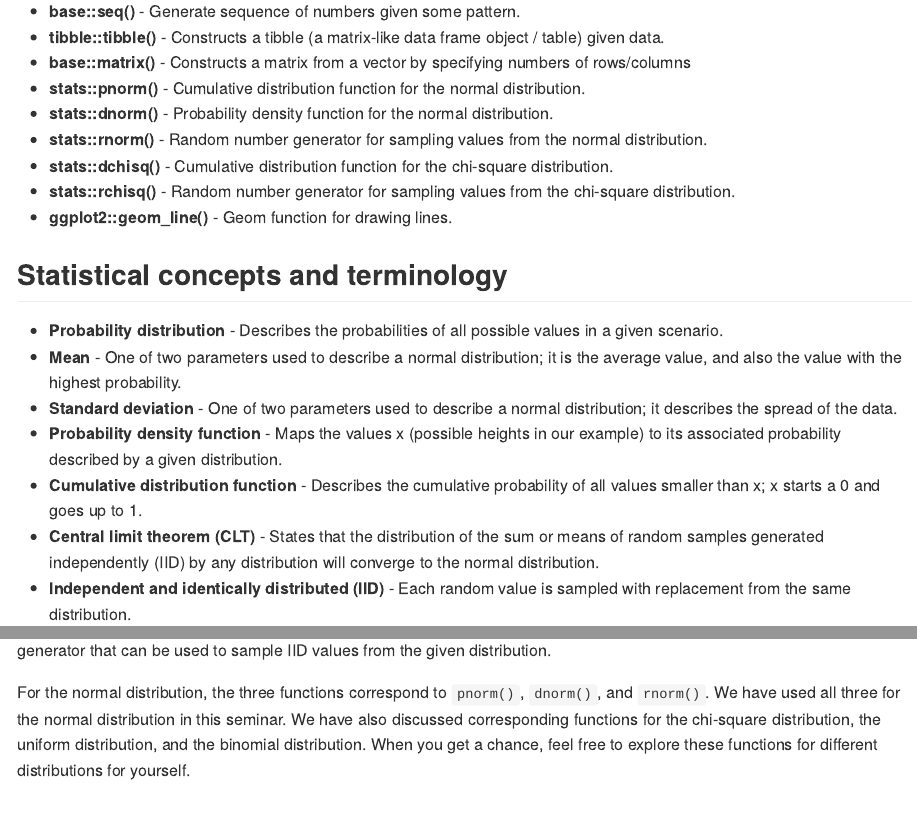
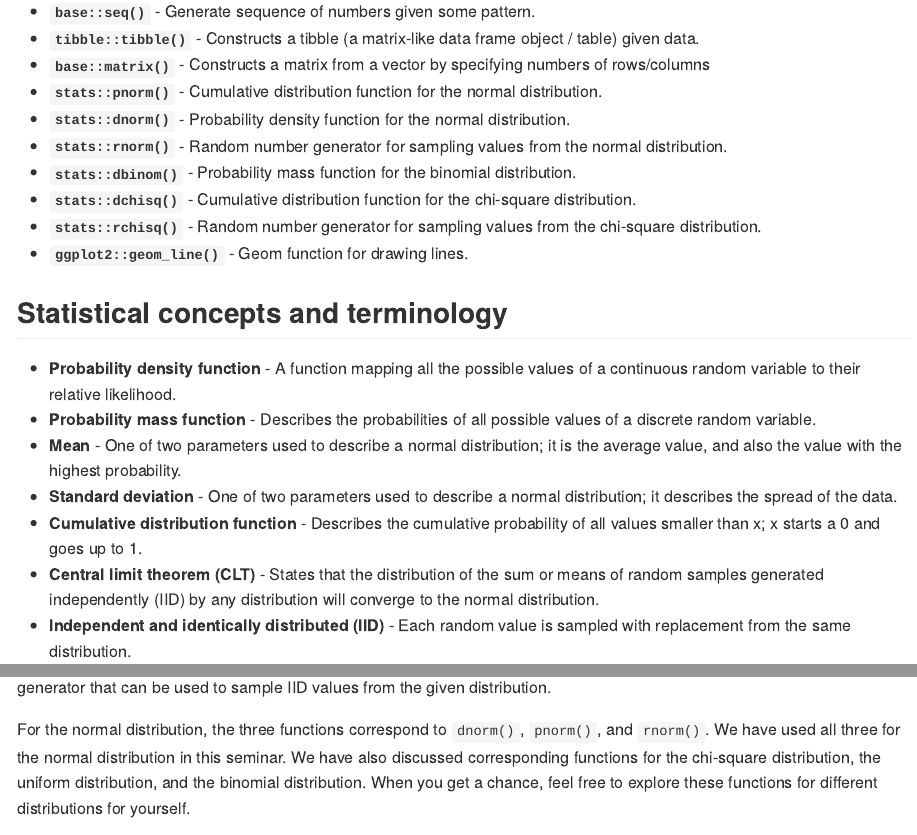
Before and after one commit to Taghrid-M/seminar-03, an R Markdown document (sm3_intro_to_stat.Rmd): the page in a window 1100 px wide, from 1450 px down before the commit and from 1300 px down after it, so that both start at the same text, and a second part further down, joined at a grey line. The pictures show the output file sm3_intro_to_stat.md that the author committed with the source, drawn offline in the style of GitHub.

Commit message:
fix typos

```diff
--- a/sm3_intro_to_stat.Rmd
+++ b/sm3_intro_to_stat.Rmd
@@ -36,22 +36,23 @@ suppressPackageStartupMessages(library(scales))
 
 ## New functions used
 
-* **base::seq()** - Generate sequence of numbers given some pattern.
-* **tibble::tibble()** - Constructs a tibble (a matrix-like data frame object / table) given data.
-* **base::matrix()** - Constructs a matrix from a vector by specifying numbers of rows/columns
-* **stats::pnorm()** - Cumulative distribution function for the normal distribution.
-* **stats::dnorm()** - Probability density function for the normal distribution.
-* **stats::rnorm()** - Random number generator for sampling values from the normal distribution.
-* **stats::dchisq()** - Cumulative distribution function for the chi-square distribution.
-* **stats::rchisq()** - Random number generator for sampling values from the chi-square distribution.
-* **ggplot2::geom_line()** - Geom function for drawing lines.
+* **`base::seq()`** - Generate sequence of numbers given some pattern.
+* **`tibble::tibble()`** - Constructs a tibble (a matrix-like data frame object / table) given data.
+* **`base::matrix()`** - Constructs a matrix from a vector by specifying numbers of rows/columns
+* **`stats::pnorm()`** - Cumulative distribution function for the normal distribution.
+* **`stats::dnorm()`** - Probability density function for the normal distribution.
+* **`stats::rnorm()`** - Random number generator for sampling values from the normal distribution.
+* **`stats::dbinom()`** - Probability mass function for the binomial distribution.
+* **`stats::dchisq()`** - Cumulative distribution function for the chi-square distribution.
+* **`stats::rchisq()`** - Random number generator for sampling values from the chi-square distribution.
+* **`ggplot2::geom_line()`** - Geom function for drawing lines.
 
 ## Statistical concepts and terminology
 
-* **Probability distribution** - Describes the probabilities of all possible values in a given scenario.
+* **Probability density function** - A function mapping all the possible values of a continuous random variable to their relative likelihood.
+* **Probability mass function** - Describes the probabilities of all possible values of a discrete random variable.
 * **Mean** - One of two parameters used to describe a normal distribution; it is the average value, and also the value with the highest probability.
 * **Standard deviation** -  One of two parameters used to describe a normal distribution; it describes the spread of the data.
-* **Probability density function** - Maps the values x (possible heights in our example) to its associated probability described by a given distribution.
 * **Cumulative distribution function** - Describes the cumulative probability of all values smaller than x; x starts a 0 and goes up to 1.
 * **Central limit theorem (CLT)** - States that the distribution of the sum or means of random samples generated independently (IID) by any distribution will converge to the normal distribution.
 * **Independent and identically distributed (IID)** - Each random value is sampled with replacement from the same distribution.
@@ -374,5 +375,5 @@ Every distribution in R comes with three different functions, p-function, d-func
 
-For the normal distribution, the three functions correspond to `pnorm()`, `dnorm()`, and `rnorm()`. We have used all three for the normal distribution in this seminar. We have also discussed corresponding functions for the chi-square distribution, the uniform distribution, and the binomial distribution. When you get a chance, feel free to explore these functions for different distributions for yourself.
+For the normal distribution, the three functions correspond to `dnorm()`, `pnorm()`, and `rnorm()`. We have used all three for the normal distribution in this seminar. We have also discussed corresponding functions for the chi-square distribution, the uniform distribution, and the binomial distribution. When you get a chance, feel free to explore these functions for different distributions for yourself.
 
 
 # Part 3: Deliverable
```
Also changed, not shown: sm3_intro_to_stat.md, sm3_intro_to_stat_files/figure-gfm/unnamed-chunk-12-1.png, sm3_intro_to_stat_files/figure-gfm/unnamed-chunk-13-1.png, sm3_intro_to_stat_files/figure-gfm/unnamed-chunk-15-1.png, sm3_intro_to_stat_files/figure-gfm/unnamed-chunk-17-1.png, sm3_intro_to_stat_files/figure-gfm/unnamed-chunk-2-1.png, sm3_intro_to_stat_files/figure-gfm/unnamed-chunk-3-1.png, sm3_intro_to_stat_files/figure-gfm/unnamed-chunk-5-1.png, sm3_intro_to_stat_files/figure-gfm/unnamed-chunk-8-1.png, sm3_intro_to_stat.Rmd (4 more changed lines).
